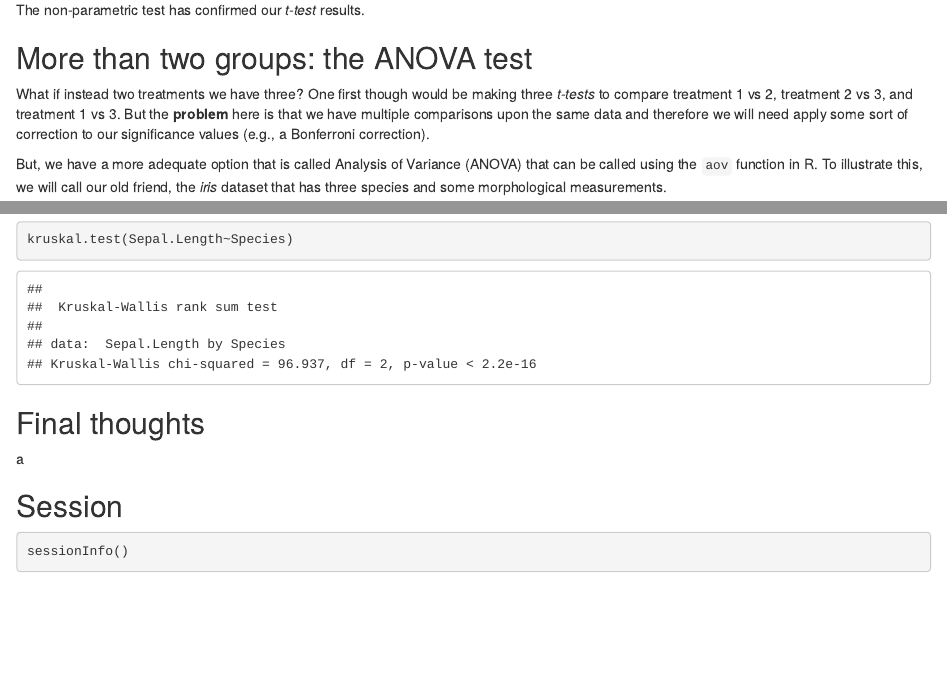
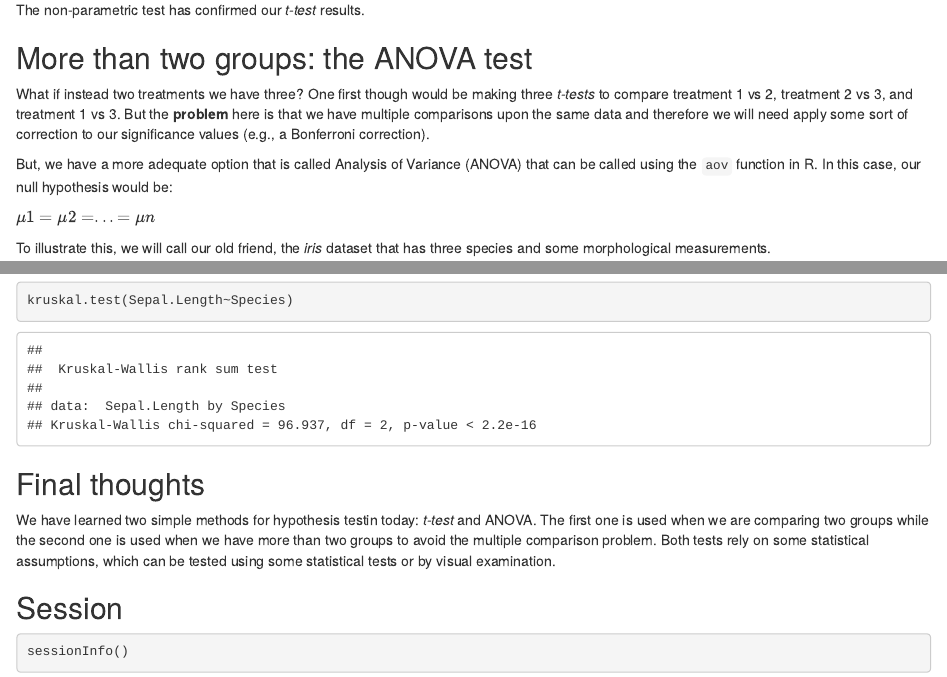
Before and after one commit to fonturbel-lab/R_caffe, an R Markdown document (03-simple_hyp_test.Rmd): the page in a window 1100 px wide, from 3340 px down, and a second part further down, joined at a grey line. Rendered offline with R 4.5, knitr and Pandoc, with nearby package versions; a font, style sheet, LaTeX package, included part or bibliography that could not be used is replaced or left out.

Commit message:
Code edits

````diff
--- a/03-simple_hyp_test.Rmd
+++ b/03-simple_hyp_test.Rmd
@@ -88,7 +88,11 @@ The non-parametric test has confirmed our _t-test_ results.
 
 What if instead two treatments we have three? One first though would be making three _t-tests_ to compare treatment 1 vs 2, treatment 2 vs 3, and treatment 1 vs 3. But the **problem** here is that we have multiple comparisons upon the same data and therefore we will need apply some sort of correction to our significance values (e.g., a Bonferroni correction).
 
-But, we have a more adequate option that is called Analysis of Variance (ANOVA) that can be called using the `aov` function in R. To illustrate this, we will call our old friend, the _iris_ dataset that has three species and some morphological measurements.
+But, we have a more adequate option that is called Analysis of Variance (ANOVA) that can be called using the `aov` function in R. In this case, our null hypothesis would be:
+
+$\mu {1} = \mu {2} = ... = \mu {n}$
+
+To illustrate this, we will call our old friend, the _iris_ dataset that has three species and some morphological measurements.
 
 ```{r iris}
 data(iris)
@@ -137,7 +141,7 @@ kruskal.test(Sepal.Length~Species)
 
 ## Final thoughts
 
-a
+We have learned two simple methods for hypothesis testin today: _t-test_ and ANOVA. The first one is used when we are comparing two groups while the second one is used when we have more than two groups to avoid the multiple comparison problem. Both tests rely on some statistical assumptions, which can be tested using some statistical tests or by visual examination.
 
 ## Session
 
````
